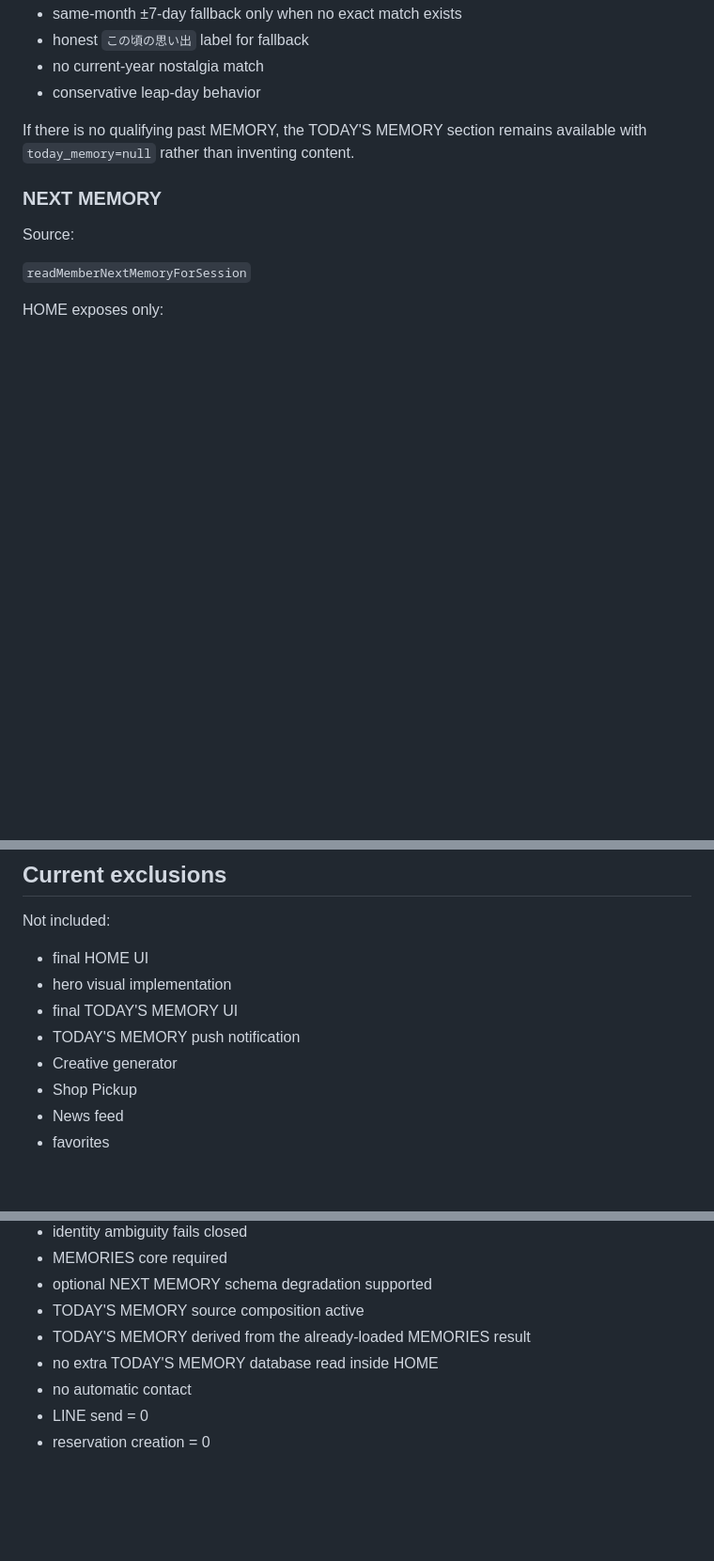
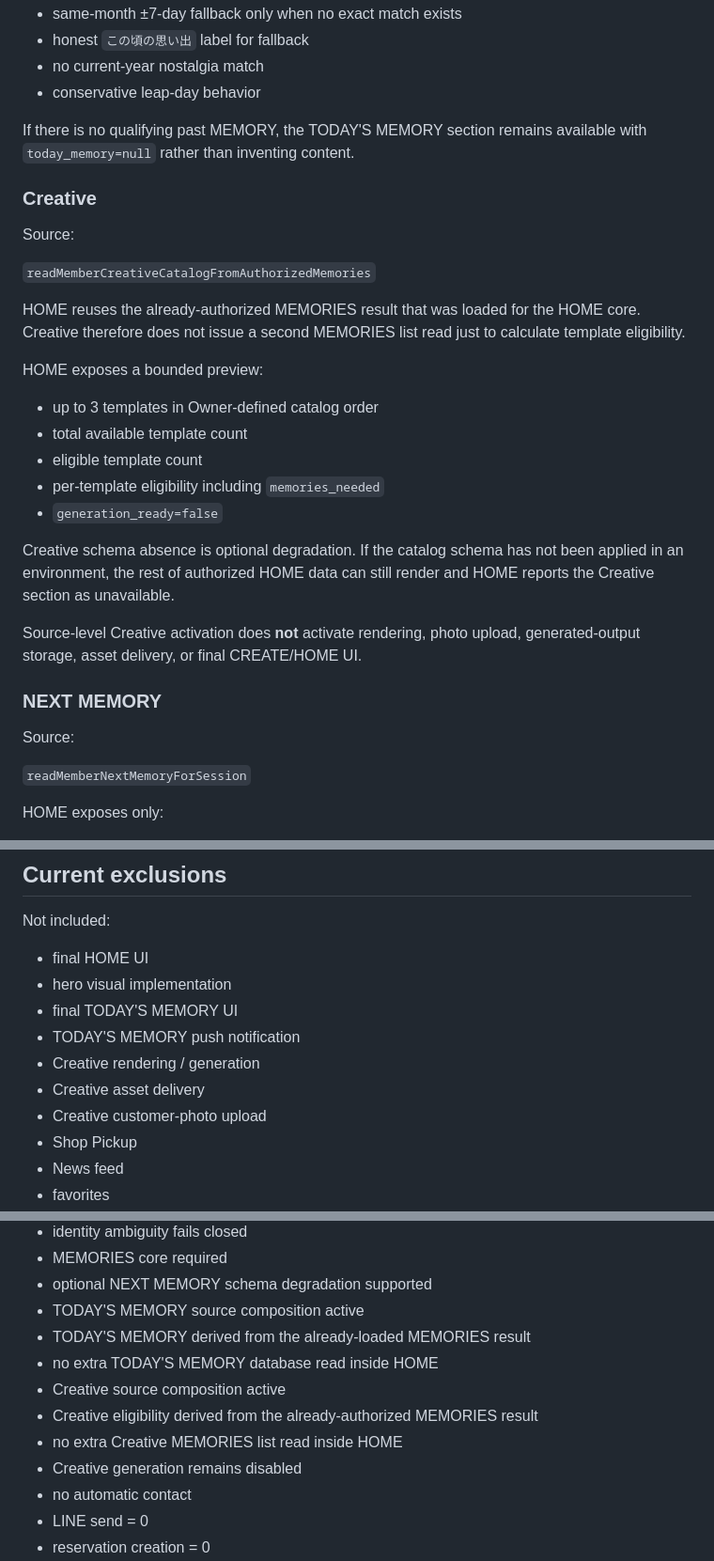
Before and after one commit to ohw3rz5578d277e-collab/customer-crm, a Markdown page: docs/member-app/home-read-model.md, 3 parts joined by grey strips. Shown at 94% size. Drawn GitHub-style; blank space fills up the shorter version.

Commit message:
Document Creative HOME composition

```diff
--- a/docs/member-app/home-read-model.md
+++ b/docs/member-app/home-read-model.md
@@ -120,6 +121,26 @@ HOME exposes the already-approved TODAY'S MEMORY contract:
 
 If there is no qualifying past MEMORY, the TODAY'S MEMORY section remains available with `today_memory=null` rather than inventing content.
 
+### Creative
+
+Source:
+
+`readMemberCreativeCatalogFromAuthorizedMemories`
+
+HOME reuses the already-authorized MEMORIES result that was loaded for the HOME core. Creative therefore does not issue a second MEMORIES list read just to calculate template eligibility.
+
+HOME exposes a bounded preview:
+
+- up to 3 templates in Owner-defined catalog order
+- total available template count
+- eligible template count
+- per-template eligibility including `memories_needed`
+- `generation_ready=false`
+
+Creative schema absence is optional degradation. If the catalog schema has not been applied in an environment, the rest of authorized HOME data can still render and HOME reports the Creative section as unavailable.
+
+Source-level Creative activation does **not** activate rendering, photo upload, generated-output storage, asset delivery, or final CREATE/HOME UI.
+
 ### NEXT MEMORY
 
 Source:
@@ -252,7 +273,9 @@ Not included:
 - hero visual implementation
 - final TODAY'S MEMORY UI
 - TODAY'S MEMORY push notification
-- Creative generator
+- Creative rendering / generation
+- Creative asset delivery
+- Creative customer-photo upload
 - Shop Pickup
 - News feed
 - favorites
@@ -281,6 +304,10 @@ Current implementation is:
 - TODAY'S MEMORY source composition active
 - TODAY'S MEMORY derived from the already-loaded MEMORIES result
 - no extra TODAY'S MEMORY database read inside HOME
+- Creative source composition active
+- Creative eligibility derived from the already-authorized MEMORIES result
+- no extra Creative MEMORIES list read inside HOME
+- Creative generation remains disabled
 - no automatic contact
 - LINE send = 0
 - reservation creation = 0
```
Also changed, not shown: other parts of docs/member-app/home-read-model.md (+3 -2 lines).
